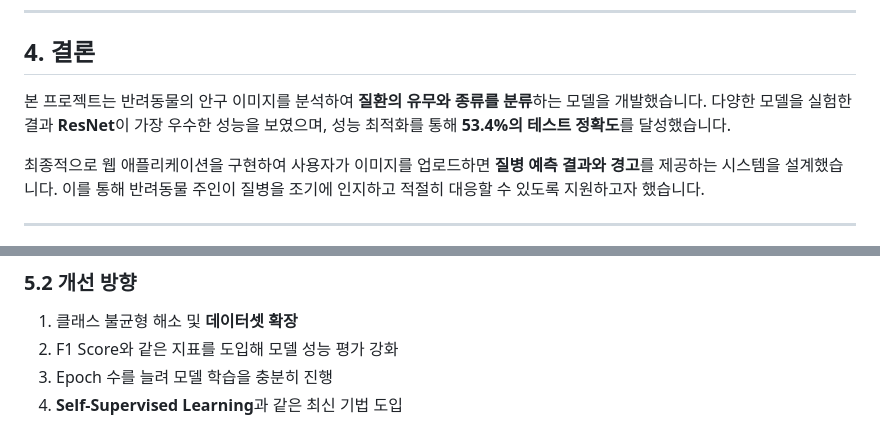
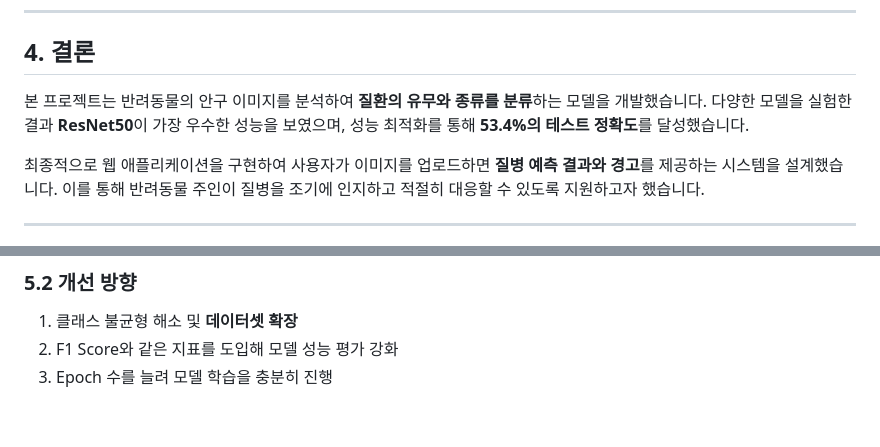
Before and after one commit to JongEonBaek/PPE-ProtectPetEye, a Markdown page: README.md, 2 parts joined by grey strips. Rendered like a GitHub page.

```diff
--- a/README.md
+++ b/README.md
@@ -106,7 +107,7 @@ https://www.dropbox.com/scl/fi/phnmfxios5z3lqxhuvudm/feature_embedding-Model_sav
 ---
 
 ## **4. 결론**
-본 프로젝트는 반려동물의 안구 이미지를 분석하여 **질환의 유무와 종류를 분류**하는 모델을 개발했습니다. 다양한 모델을 실험한 결과 **ResNet**이 가장 우수한 성능을 보였으며, 성능 최적화를 통해 **53.4%의 테스트 정확도**를 달성했습니다.
+본 프로젝트는 반려동물의 안구 이미지를 분석하여 **질환의 유무와 종류를 분류**하는 모델을 개발했습니다. 다양한 모델을 실험한 결과 **ResNet50**이 가장 우수한 성능을 보였으며, 성능 최적화를 통해 **53.4%의 테스트 정확도**를 달성했습니다.
 
 최종적으로 웹 애플리케이션을 구현하여 사용자가 이미지를 업로드하면 **질병 예측 결과와 경고**를 제공하는 시스템을 설계했습니다. 이를 통해 반려동물 주인이 질병을 조기에 인지하고 적절히 대응할 수 있도록 지원하고자 했습니다.
 
@@ -125,4 +126,3 @@ https://www.dropbox.com/scl/fi/phnmfxios5z3lqxhuvudm/feature_embedding-Model_sav
 1. 클래스 불균형 해소 및 **데이터셋 확장**
 2. F1 Score와 같은 지표를 도입해 모델 성능 평가 강화
 3. Epoch 수를 늘려 모델 학습을 충분히 진행
-4. **Self-Supervised Learning**과 같은 최신 기법 도입
```
Also changed, not shown: other parts of README.md (+4 -3 lines).
